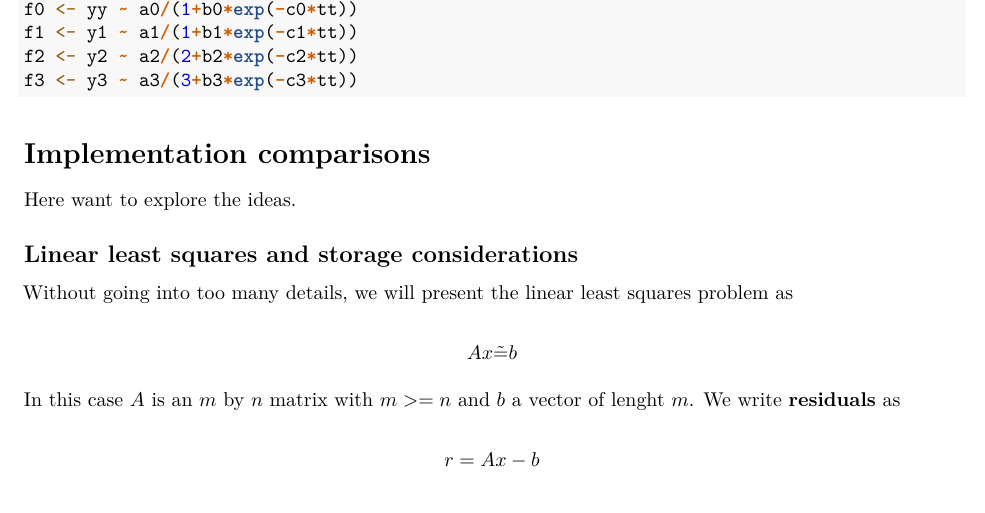
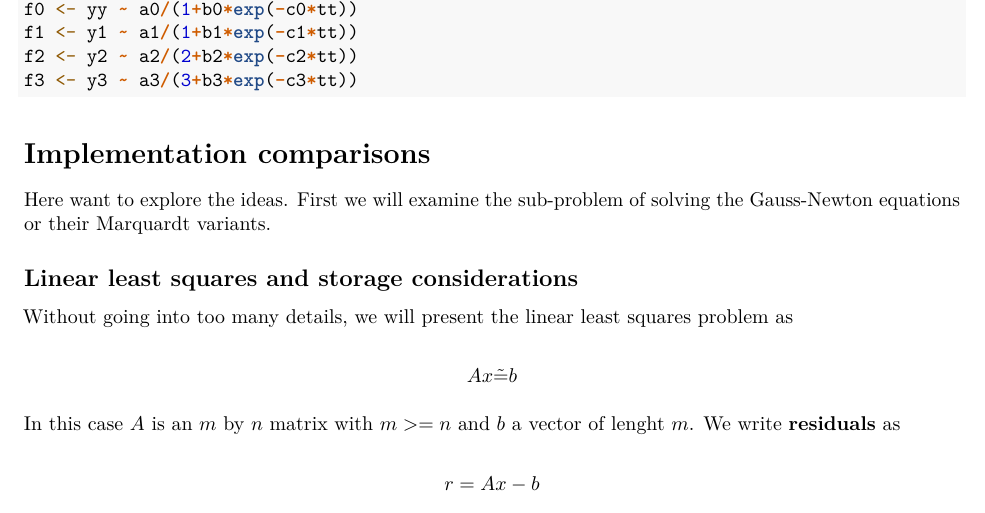
Before and after one commit to ArkaB-DS/GSOC21-improveNLS, an R Markdown document (VarietyInNonlinearLeastSquaresCodes.Rmd): part of page 8 of 18, cut so that both start at the same text. Rendered offline with R 4.5, knitr and Pandoc, then LaTeX, with nearby package versions; some code elsewhere in the file could not run offline.

Commit message:
minor edit

```diff
--- a/VarietyInNonlinearLeastSquaresCodes.Rmd
+++ b/VarietyInNonlinearLeastSquaresCodes.Rmd
@@ -373,8 +373,8 @@ f3 <- y3 ~ a3/(3+b3*exp(-c3*tt))
 
 # Implementation comparisons
 
-Here want to explore the ideas.
-
+Here want to explore the ideas. First we will examine the sub-problem of solving
+the Gauss-Newton equations or their Marquardt variants.
 
 ## Linear least squares and storage considerations
 
```
